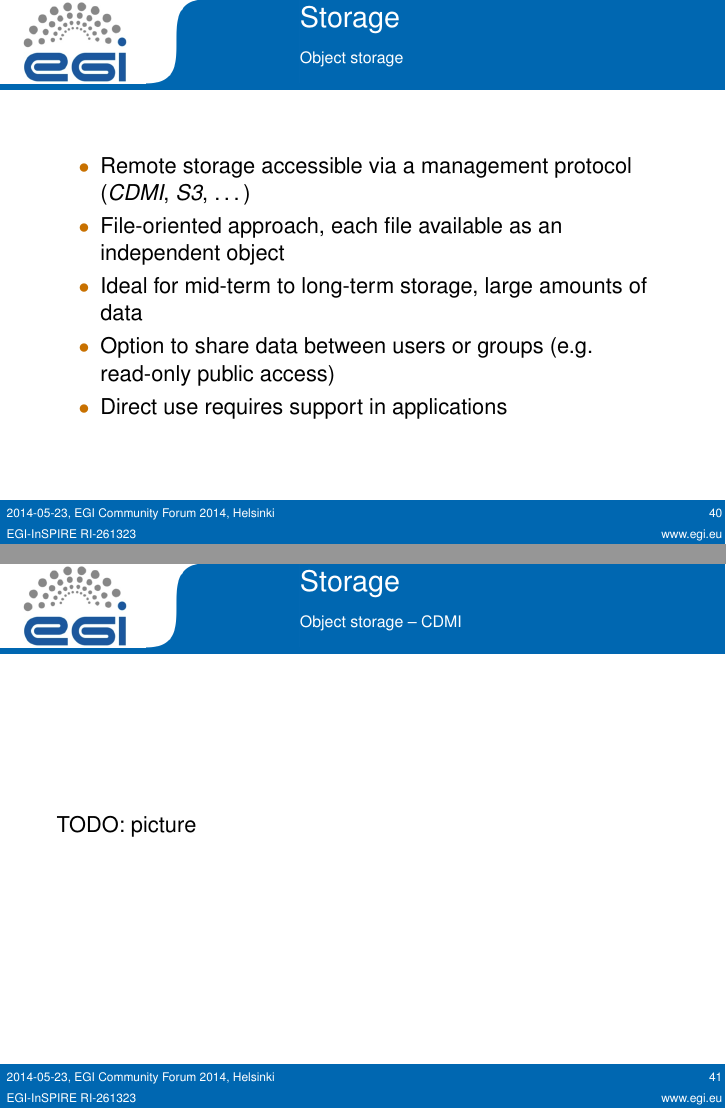
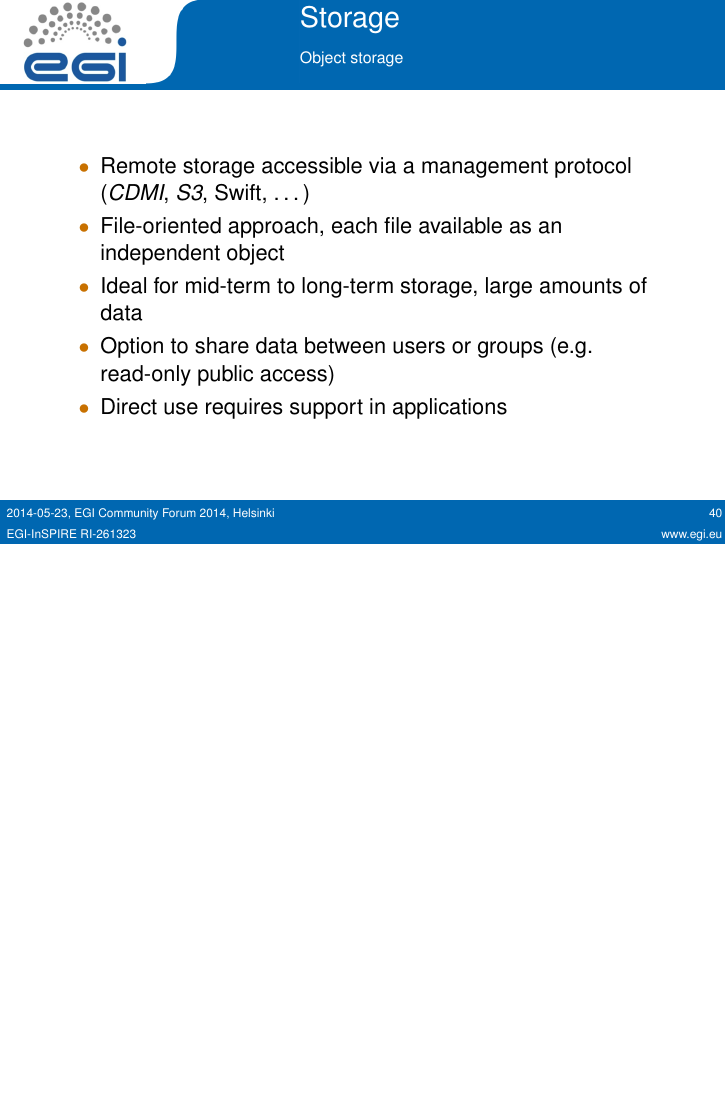
Before and after one commit to bhagemeier/cf14-best-practices, LaTeX slides (2014-05-23_Best_Practices.tex, which reads storage.tex): pages 40 and 41 of 45 before the commit and page 40 of 44 after it, the two joined at a grey line, the shorter picture padded with empty space. Compiled offline with pdfLaTeX.

Commit message:
Clean-up

```diff
--- a/storage.tex
+++ b/storage.tex
@@ -45,7 +45,7 @@
 
   \begin{itemize}
     \item Remote storage accessible via a management protocol
-          (\textit{CDMI}, \textit{S3}, \dots)
+          (\textit{CDMI}, \textit{S3}, Swift, \dots)
     \item File-oriented approach, each file available as
           an independent object
     \item Ideal for mid-term to long-term storage, large
@@ -54,14 +54,6 @@
           (e.g. read-only public access)
     \item Direct use requires support in applications
   \end{itemize}
-\end{frame}
-
-%%%%%%%%%%%%%%%%%%%%%%%%%%%%%%%%%%%%%%%%%%%%%%%%%%%%%%%%%%%%%%%%%%%%%%%%%%%
-\begin{frame}
-  \frametitle{Storage}
-  \framesubtitle{Object storage -- CDMI}
-
-  TODO: picture
 \end{frame}
 
 %%%%%%%%%%%%%%%%%%%%%%%%%%%%%%%%%%%%%%%%%%%%%%%%%%%%%%%%%%%%%%%%%%%%%%%%%%%
```
